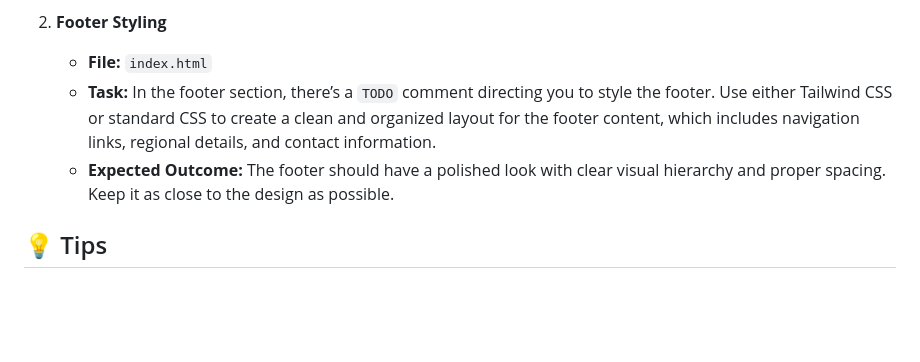
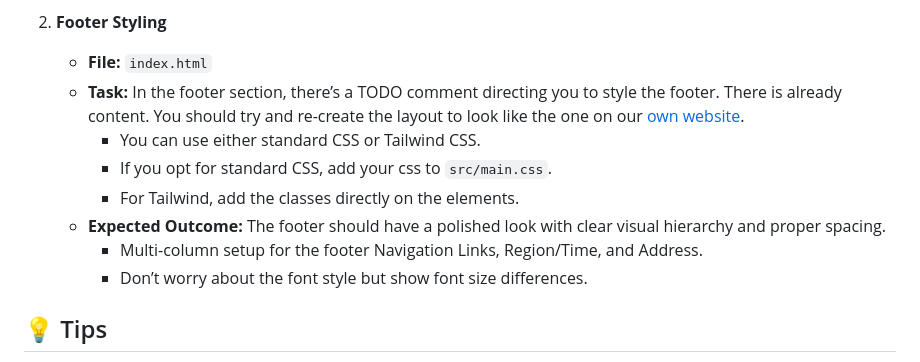
Before and after one commit to askphill/intern-livecoding-em, a Markdown page: README.md, the part around the change. GitHub-like rendering; blank space fills up the shorter version.

Commit message:
chore: more description to readme

```diff
--- a/README.md
+++ b/README.md
@@ -62,8 +62,13 @@ In this challenge, you’ll complete a few `TODO` sections marked in the code.
 
 2. **Footer Styling**
    - **File:** `index.html`
-   - **Task:** In the footer section, there’s a `TODO` comment directing you to style the footer. Use either Tailwind CSS or standard CSS to create a clean and organized layout for the footer content, which includes navigation links, regional details, and contact information.
-   - **Expected Outcome:** The footer should have a polished look with clear visual hierarchy and proper spacing. Keep it as close to the design as possible.
+   - **Task:** In the footer section, there’s a TODO comment directing you to style the footer. There is already content. You should try and re-create the layout to look like the one on our [own website](https://askphill.com/).
+     - You can use either standard CSS or Tailwind CSS.
+     - If you opt for standard CSS, add your css to `src/main.css`.
+     - For Tailwind, add the classes directly on the elements.
+   - **Expected Outcome:** The footer should have a polished look with clear visual hierarchy and proper spacing.
+     -  Multi-column setup for the footer Navigation Links, Region/Time, and Address.
+     -  Don’t worry about the font style but show font size differences.
 
 ## 💡 Tips
 
```
